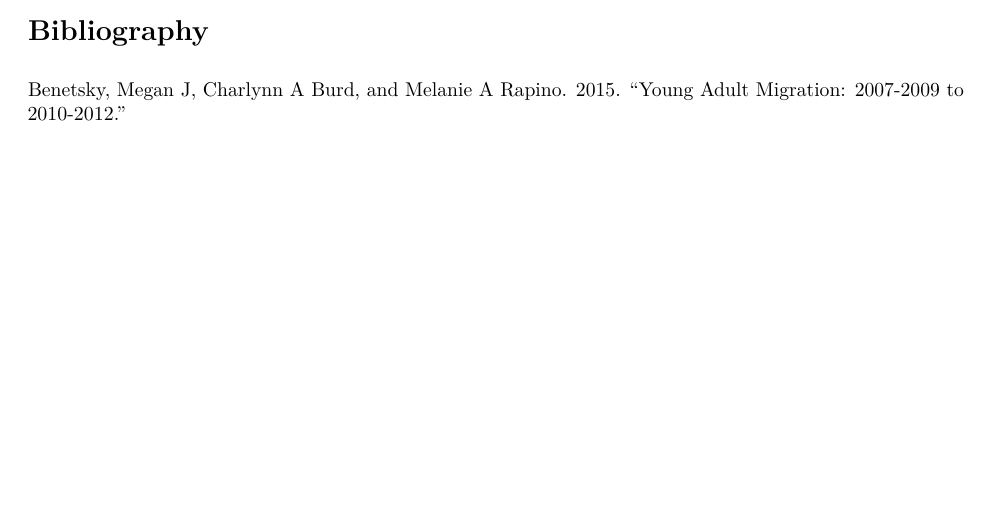
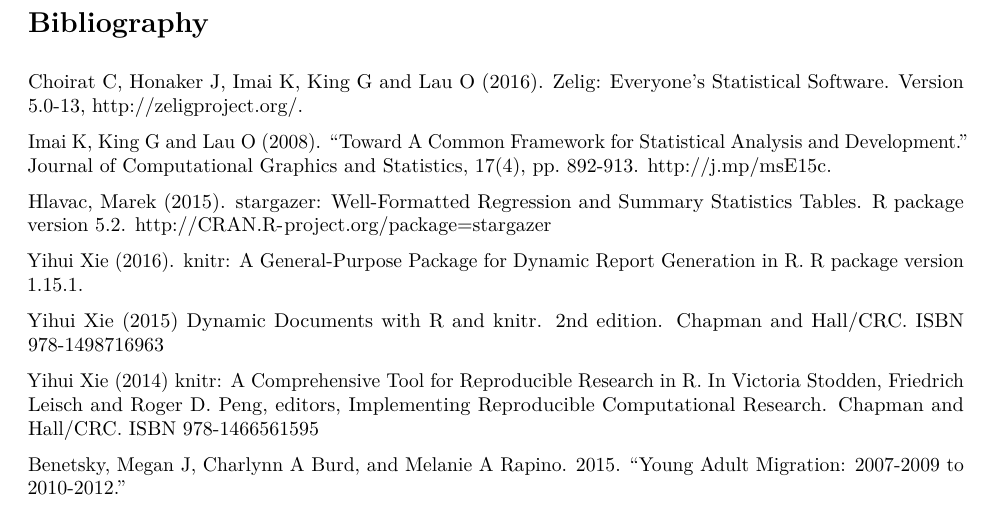
Before and after one commit to kardishcj/final_paper, an R Markdown document (final_paper.Rmd): part of page 12 of 12 before the commit and part of page 12 of 13 after it, cut so that both start at the same text, the shorter picture padded with empty space. The pictures show the output file final_paper.pdf that the author committed with the source.

Commit message:
added packages to bib

```diff
--- a/final_paper.Rmd
+++ b/final_paper.Rmd
@@ -282,3 +282,15 @@
 
 
 # Bibliography
+
+Choirat C, Honaker J, Imai K, King G and Lau O (2016). Zelig: Everyone's Statistical Software. Version 5.0-13, http://zeligproject.org/.
+
+Imai K, King G and Lau O (2008). “Toward A Common Framework for Statistical Analysis and Development.” Journal of Computational Graphics and Statistics, 17(4), pp. 892-913. http://j.mp/msE15c.
+
+Hlavac, Marek (2015). stargazer: Well-Formatted Regression and Summary Statistics Tables. R package version 5.2. http://CRAN.R-project.org/package=stargazer
+
+Yihui Xie (2016). knitr: A General-Purpose Package for Dynamic Report Generation in R. R package version 1.15.1.
+
+Yihui Xie (2015) Dynamic Documents with R and knitr. 2nd edition. Chapman and Hall/CRC. ISBN 978-1498716963
+
+Yihui Xie (2014) knitr: A Comprehensive Tool for Reproducible Research in R. In Victoria Stodden, Friedrich Leisch and Roger D. Peng, editors, Implementing Reproducible Computational Research. Chapman and Hall/CRC. ISBN 978-1466561595
```
Also changed, not shown: final_paper.pdf.
